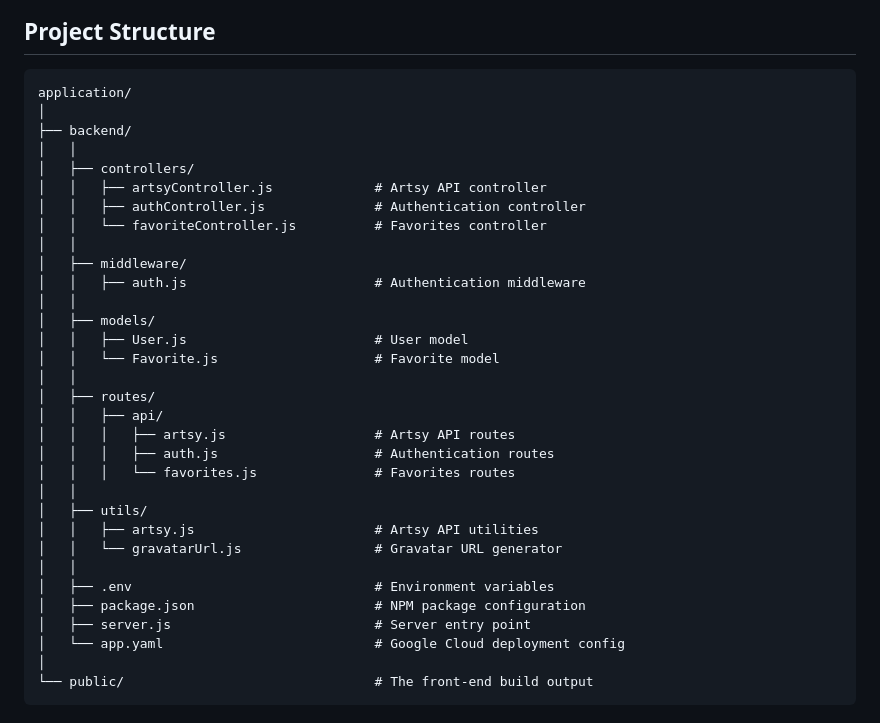
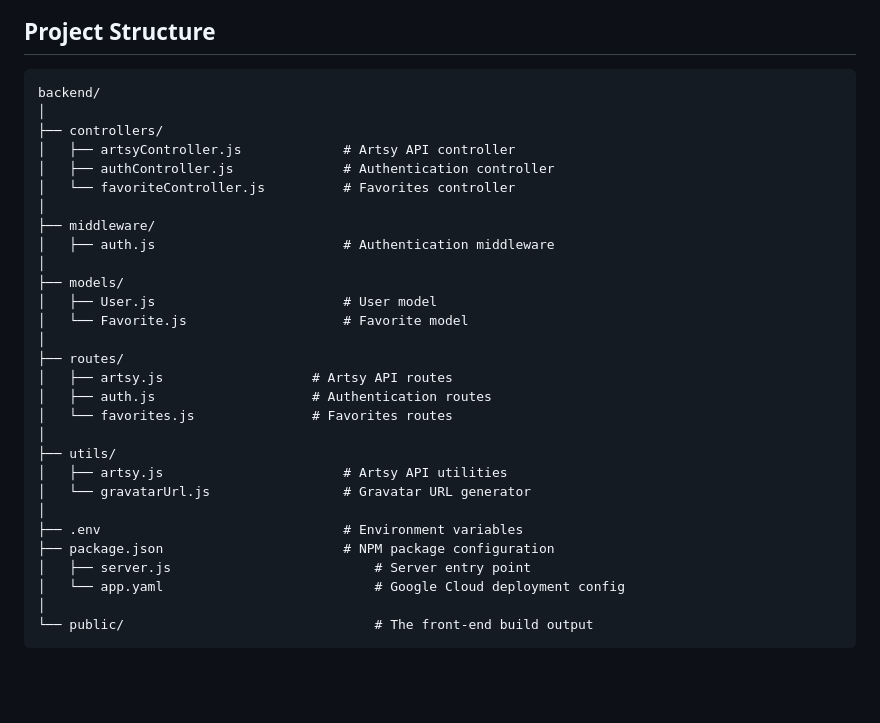
Before and after one commit to Omiikay/Artsy-Backend, a Markdown page: README.md, the part around the change. GitHub-like rendering; blank space fills up the shorter version.

````diff
--- a/README.md
+++ b/README.md
@@ -74,34 +74,31 @@ graph TD
 ## Project Structure
 
 ```
-application/
+backend/
 │
-├── backend/
-│   │
-│   ├── controllers/
-│   │   ├── artsyController.js             # Artsy API controller
-│   │   ├── authController.js              # Authentication controller
-│   │   └── favoriteController.js          # Favorites controller
-│   │
-│   ├── middleware/
-│   │   ├── auth.js                        # Authentication middleware
-│   │
-│   ├── models/
-│   │   ├── User.js                        # User model
-│   │   └── Favorite.js                    # Favorite model
-│   │
-│   ├── routes/
-│   │   ├── api/
-│   │   │   ├── artsy.js                   # Artsy API routes
-│   │   │   ├── auth.js                    # Authentication routes
-│   │   │   └── favorites.js               # Favorites routes
-│   │
-│   ├── utils/
-│   │   ├── artsy.js                       # Artsy API utilities
-│   │   └── gravatarUrl.js                 # Gravatar URL generator
-│   │
-│   ├── .env                               # Environment variables
-│   ├── package.json                       # NPM package configuration
+├── controllers/
+│   ├── artsyController.js             # Artsy API controller
+│   ├── authController.js              # Authentication controller
+│   └── favoriteController.js          # Favorites controller
+│
+├── middleware/
+│   ├── auth.js                        # Authentication middleware
+│
+├── models/
+│   ├── User.js                        # User model
+│   └── Favorite.js                    # Favorite model
+│
+├── routes/
+│   ├── artsy.js                   # Artsy API routes
+│   ├── auth.js                    # Authentication routes
+│   └── favorites.js               # Favorites routes
+│
+├── utils/
+│   ├── artsy.js                       # Artsy API utilities
+│   └── gravatarUrl.js                 # Gravatar URL generator
+│
+├── .env                               # Environment variables
+├── package.json                       # NPM package configuration
 │   ├── server.js                          # Server entry point
 │   └── app.yaml                           # Google Cloud deployment config
 │
````
